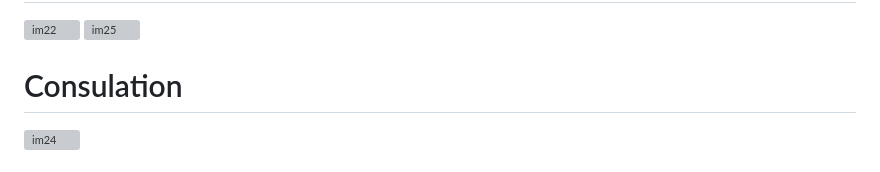
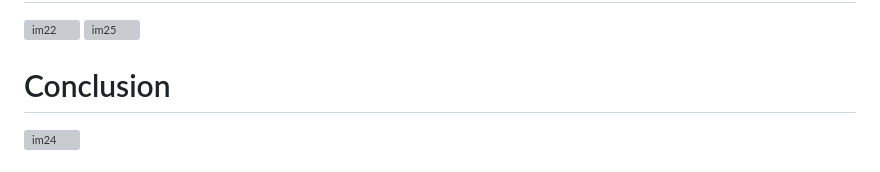
Before and after one commit to Ashraf7474/Movie_Recommendation, a Markdown page: README.md, the part around the change. GitHub-like rendering; grey boxes are pictures that could not be loaded.

```diff
--- a/README.md
+++ b/README.md
@@ -122,7 +122,7 @@ By completing this project, we will collect and analyze data on top IMDb movies
 ![im22](https://github.com/Ashraf7474/Movie_Recommendation/assets/131772000/24ffc0d0-a8b9-4b1e-8f7f-66ceb9b54742)
 ![im25](https://github.com/Ashraf7474/Movie_Recommendation/assets/131772000/020711c3-f230-4ca9-a8e6-3250feb116aa)
 
-# Consulation
+# Conclusion
 
 ![im24](https://github.com/Ashraf7474/Movie_Recommendation/assets/131772000/c5250a72-e593-4393-aacc-c61864106fb2)
 
```
